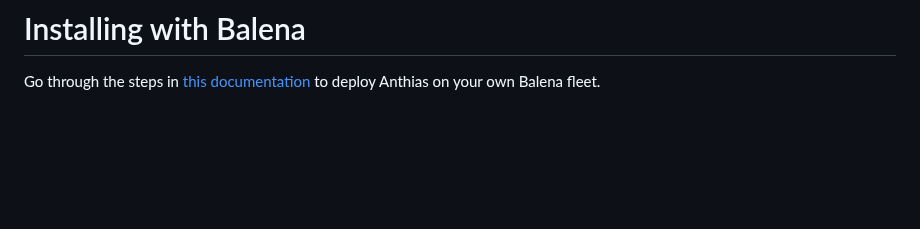
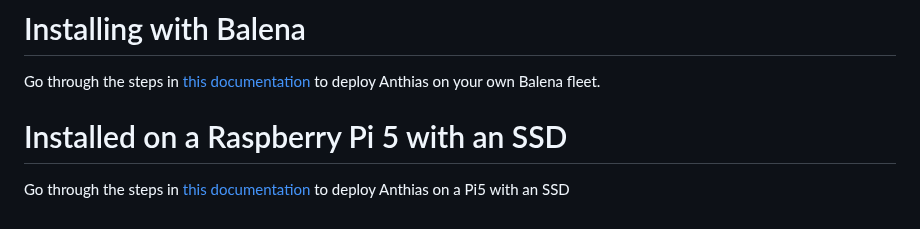
Before and after one commit to Screenly/Anthias, a Markdown page: docs/installation-options.md, the part around the change. Drawn GitHub-style; blank space fills up the shorter version.

```diff
--- a/docs/installation-options.md
+++ b/docs/installation-options.md
@@ -134,3 +134,8 @@ Otherwise, if you've selected **No** for the system upgrade, then you don't need
 
 Go through the steps in [this documentation](/docs/balena-fleet-deployment.md)
 to deploy Anthias on your own Balena fleet.
+
+# Installed on a Raspberry Pi 5 with an SSD
+
+Go through the steps in [this documentation](/docs/raspberry-pi5-ssd-install-instructions.md)
+to deploy Anthias on a Pi5 with an SSD
```
